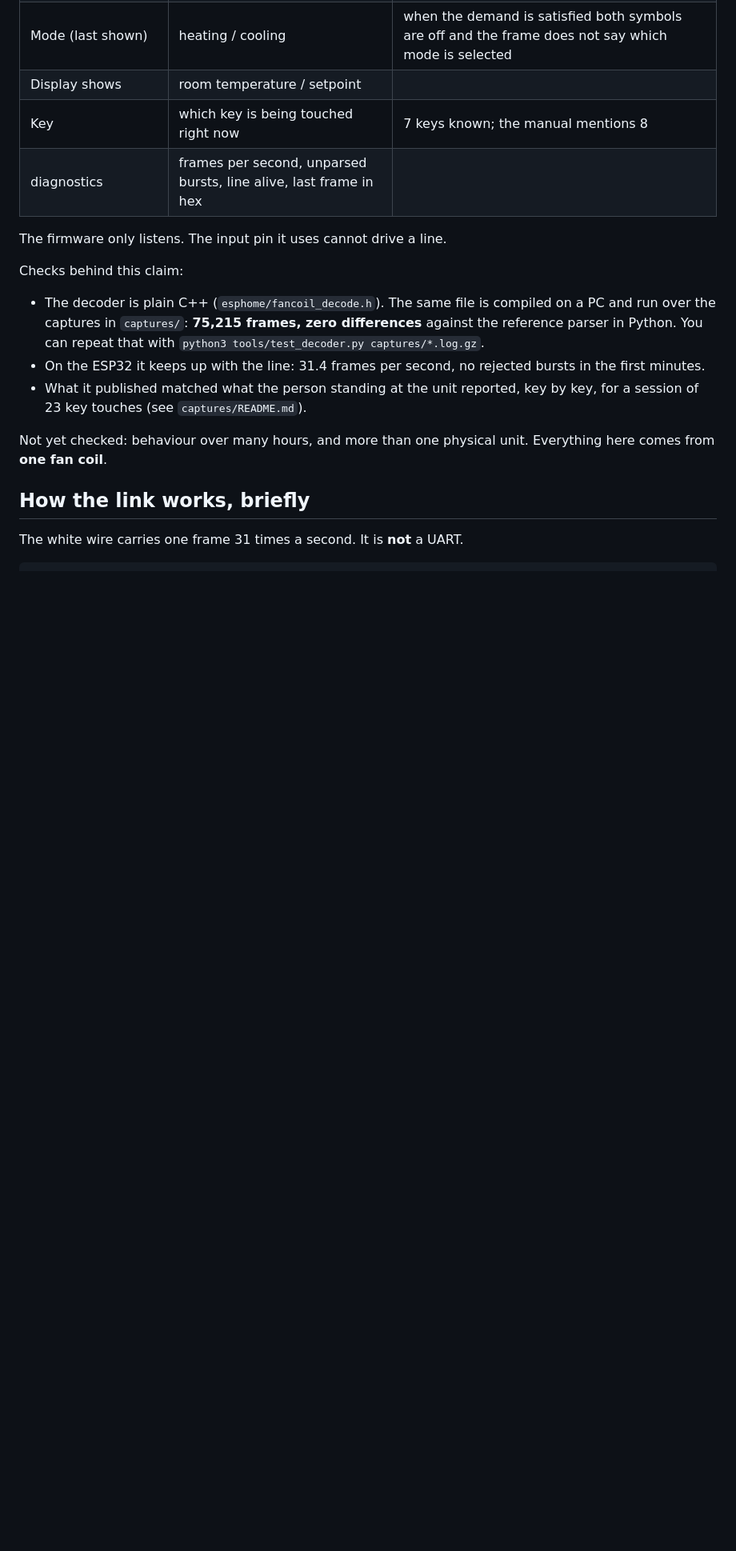
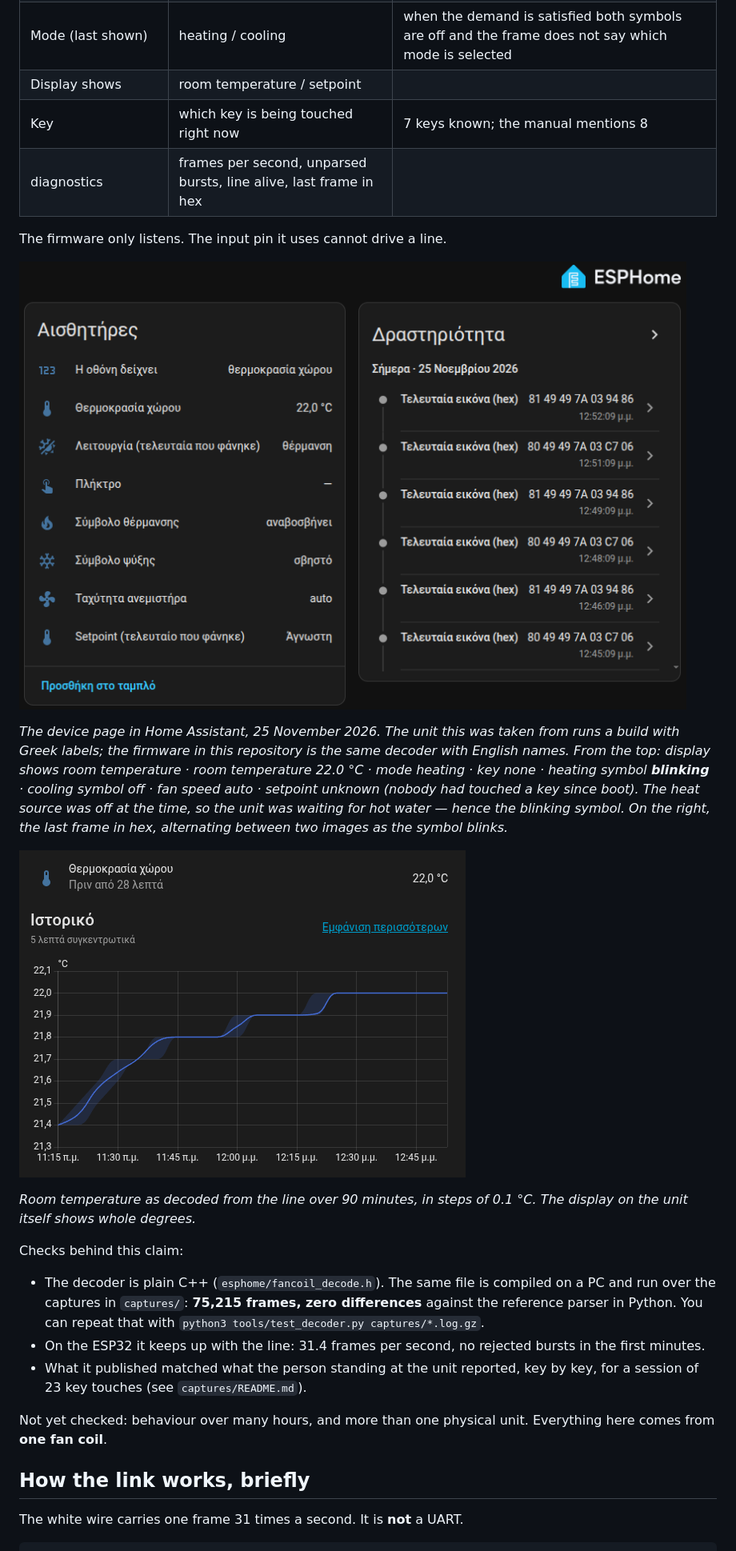
Before and after one commit to mechpanos/innova-e4t643-esphome, a Markdown page: README.md, the part around the change. Shown at 80% size. Drawn GitHub-style; pictures changed too: docs/images/home-assistant-sensors.png (added), docs/images/room-temperature-history.png (added); blank space fills up the shorter version.

Commit message:
Add Home Assistant screenshots of the decoded state
Co-Authored-By: Claude <noreply@anthropic.com>

```diff
--- a/README.md
+++ b/README.md
@@ -54,6 +54,20 @@ its firmware.
 | diagnostics | frames per second, unparsed bursts, line alive, last frame in hex | |
 
 The firmware only listens. The input pin it uses cannot drive a line.
+
+![The fan coil's sensors in Home Assistant](docs/images/home-assistant-sensors.png)
+
+*The device page in Home Assistant, 25 November 2026. The unit this was taken from runs a build with Greek
+labels; the firmware in this repository is the same decoder with English names. From the top: display shows
+room temperature · room temperature 22.0 °C · mode heating · key none · heating symbol **blinking** · cooling
+symbol off · fan speed auto · setpoint unknown (nobody had touched a key since boot). The heat source was
+off at the time, so the unit was waiting for hot water — hence the blinking symbol. On the right, the last
+frame in hex, alternating between two images as the symbol blinks.*
+
+![Room temperature decoded from the line](docs/images/room-temperature-history.png)
+
+*Room temperature as decoded from the line over 90 minutes, in steps of 0.1 °C. The display on the unit
+itself shows whole degrees.*
 
 Checks behind this claim:
 
```
